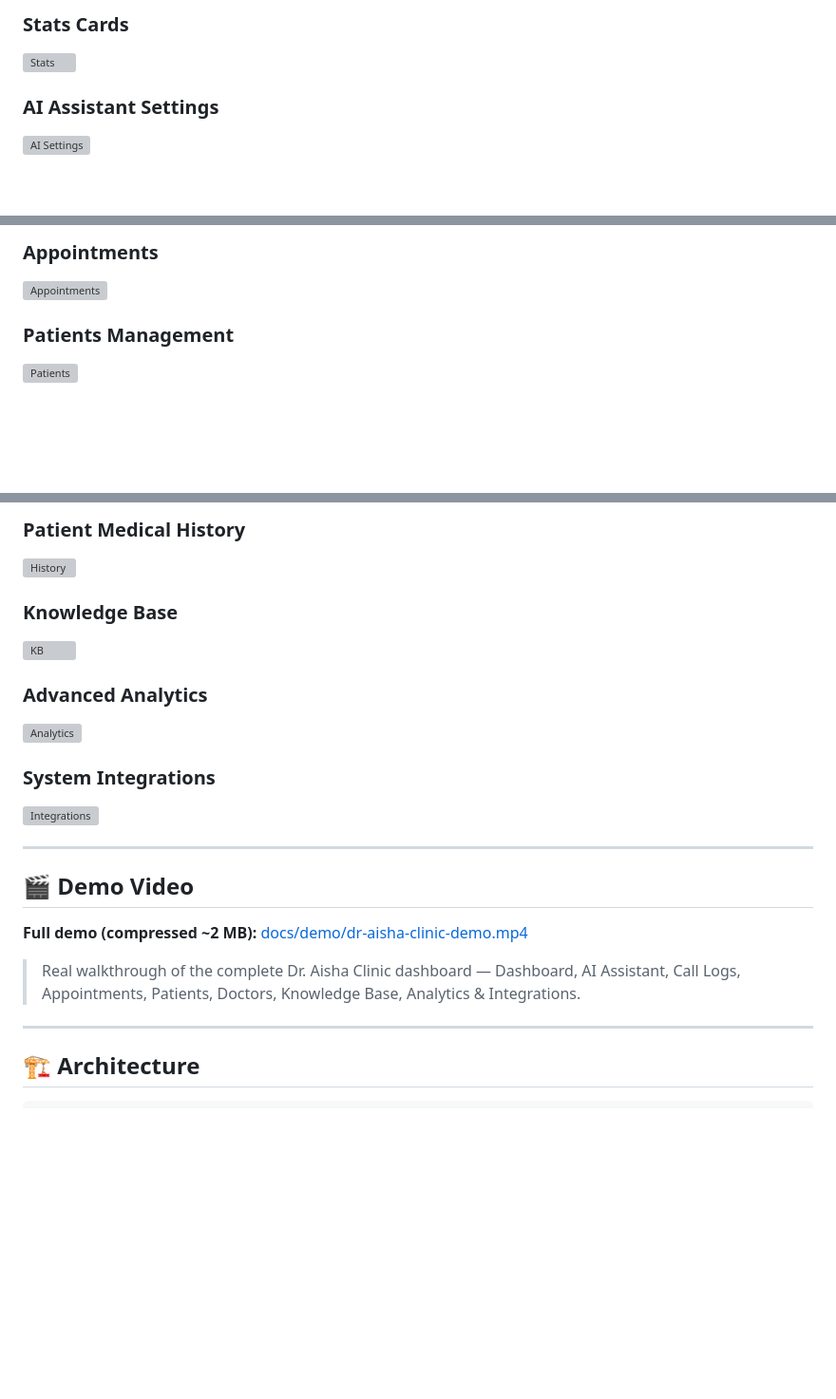
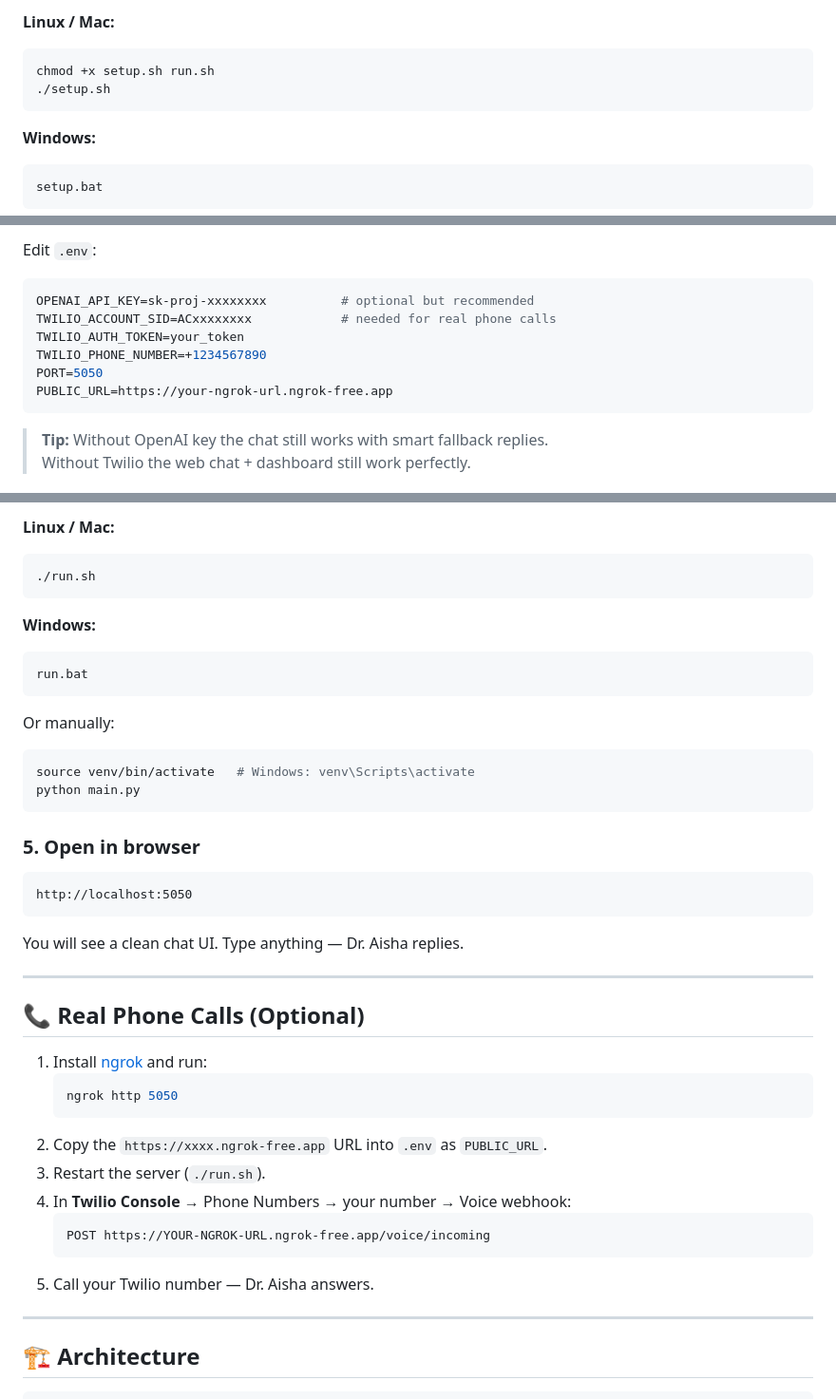
Before and after one commit to ahmadraza-automation/doctor-voice-agent, a Markdown page: README.md, 3 parts joined by grey strips. Shown at 95% size. Drawn GitHub-style; blank space fills up the shorter version; grey boxes are pictures that could not be loaded.

Commit message:
Docs: simplify Quick Start with one-command setup scripts

````diff
--- a/README.md
+++ b/README.md
@@ -37,7 +39,12 @@ Built with **FastAPI + Twilio + OpenAI** — handles real phone calls, appointme
 
-### Stats Cards
-![Stats](docs/screenshots/02-dashboard-stats.png)
+**Linux / Mac:**
+```bash
+chmod +x setup.sh run.sh
+./setup.sh
+```
 
-### AI Assistant Settings
-![AI Settings](docs/screenshots/03-ai-assistant-settings.png)
+**Windows:**
+```bat
+setup.bat
+```
 
@@ -49,7 +54,14 @@ Built with **FastAPI + Twilio + OpenAI** — handles real phone calls, appointme
 
-### Appointments
-![Appointments](docs/screenshots/06-appointments.png)
+Edit `.env`:
+```env
+OPENAI_API_KEY=sk-proj-xxxxxxxx          # optional but recommended
+TWILIO_ACCOUNT_SID=ACxxxxxxxx            # needed for real phone calls
+TWILIO_AUTH_TOKEN=your_token
+TWILIO_PHONE_NUMBER=+1234567890
+PORT=5050
+PUBLIC_URL=https://your-ngrok-url.ngrok-free.app
+```
 
-### Patients Management
-![Patients](docs/screenshots/07-patients.png)
+> **Tip:** Without OpenAI key the chat still works with smart fallback replies.
+> Without Twilio the web chat + dashboard still work perfectly.
 
@@ -58,23 +69,42 @@ Built with **FastAPI + Twilio + OpenAI** — handles real phone calls, appointme
 
-### Patient Medical History
-![History](docs/screenshots/09-patient-history.png)
+**Linux / Mac:**
+```bash
+./run.sh
+```
 
-### Knowledge Base
-![KB](docs/screenshots/10-knowledge-base.png)
+**Windows:**
+```bat
+run.bat
+```
 
-### Advanced Analytics
-![Analytics](docs/screenshots/11-analytics.png)
+Or manually:
+```bash
+source venv/bin/activate   # Windows: venv\Scripts\activate
+python main.py
+```
 
-### System Integrations
-![Integrations](docs/screenshots/12-integrations.png)
+### 5. Open in browser
+```
+http://localhost:5050
+```
+
+You will see a clean chat UI. Type anything — Dr. Aisha replies.
 
 ---
 
-## 🎬 Demo Video
+## 📞 Real Phone Calls (Optional)
 
-**Full demo (compressed ~2 MB):** [docs/demo/dr-aisha-clinic-demo.mp4](docs/demo/dr-aisha-clinic-demo.mp4)
-
-> Real walkthrough of the complete Dr. Aisha Clinic dashboard — Dashboard, AI Assistant, Call Logs, Appointments, Patients, Doctors, Knowledge Base, Analytics & Integrations.
+1. Install [ngrok](https://ngrok.com) and run:
+   ```bash
+   ngrok http 5050
+   ```
+2. Copy the `https://xxxx.ngrok-free.app` URL into `.env` as `PUBLIC_URL`.
+3. Restart the server (`./run.sh`).
+4. In **Twilio Console** → Phone Numbers → your number → Voice webhook:
+   ```
+   POST https://YOUR-NGROK-URL.ngrok-free.app/voice/incoming
+   ```
+5. Call your Twilio number — Dr. Aisha answers.
 
 ---
 
````
Also changed, not shown: other parts of README.md (+17 -69 lines).
